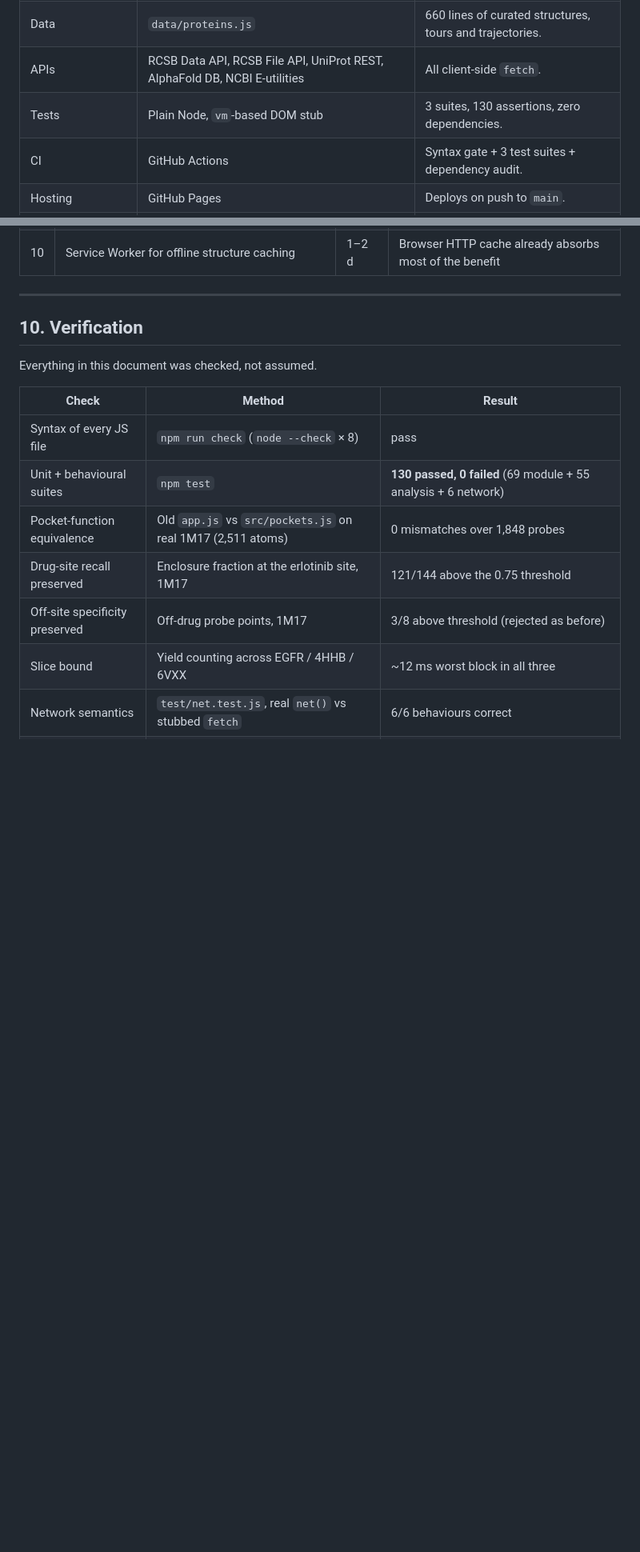
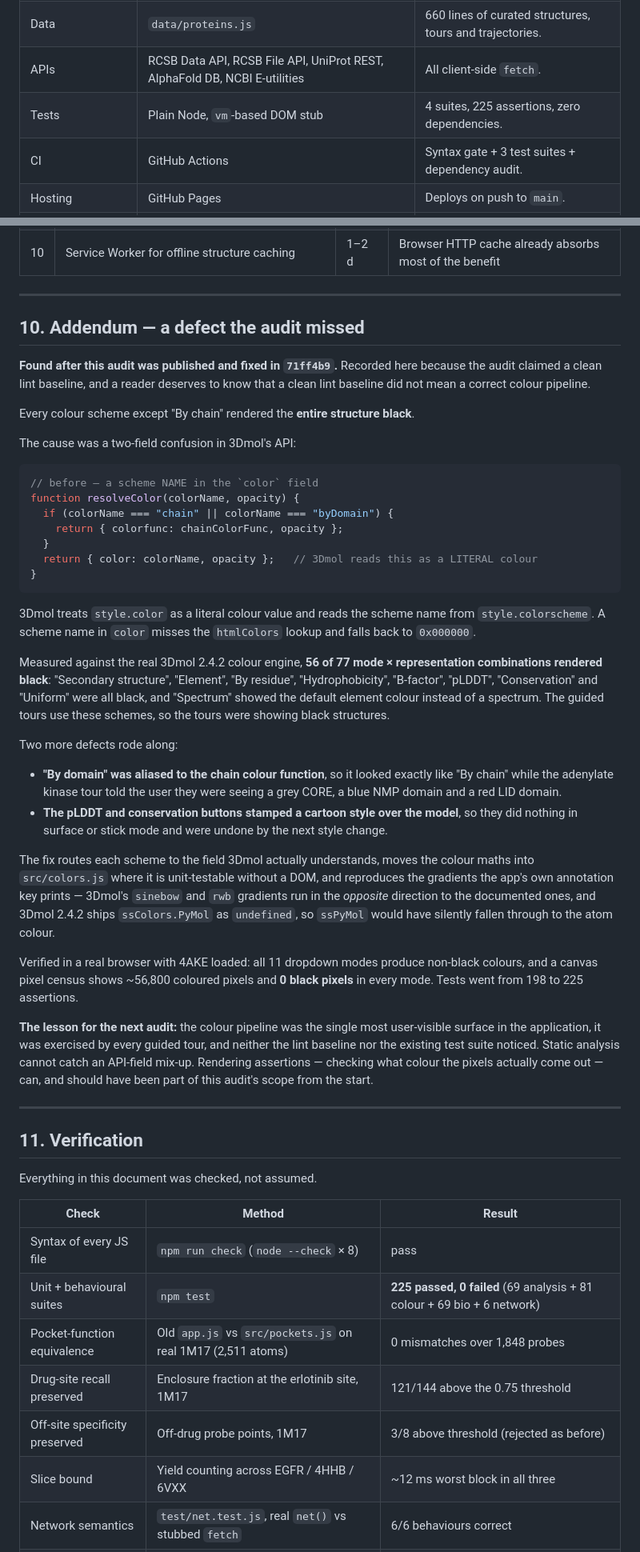
Before and after one commit to rollroyces/protein-flow-explorer, a Markdown page: AUDIT.md, 2 parts joined by grey strips. Shown at 80% size. Drawn GitHub-style; blank space fills up the shorter version.

Commit message:
Document the colour defect the audit missed
The audit published a clean lint baseline and a "0 errors" verdict. A
scheme name in 3Dmol's literal-colour field was still rendering every
structure black. AUDIT.md now carries an addendum recording the defect,
the fix, and the lesson: static analysis cannot catch an API-field
mix-up, so the next audit should include rendering assertions that check
what colour the pixels actually come out.

Also refreshes the assertion counts (198 -> 225) and lists the new
src/colors.js module in the README.

Co-Authored-By: Claude Opus 4.8 (1M context) <noreply@anthropic.com>

````diff
--- a/AUDIT.md
+++ b/AUDIT.md
@@ -54,7 +54,7 @@ against the fact that a teacher can hand the folder to a student and it works.
 | Styling | Hand-written CSS | 1,744 lines, CSS custom properties, no framework. |
 | Data | `data/proteins.js` | 660 lines of curated structures, tours and trajectories. |
 | APIs | RCSB Data API, RCSB File API, UniProt REST, AlphaFold DB, NCBI E-utilities | All client-side `fetch`. |
-| Tests | Plain Node, `vm`-based DOM stub | 3 suites, 130 assertions, zero dependencies. |
+| Tests | Plain Node, `vm`-based DOM stub | 4 suites, 225 assertions, zero dependencies. |
 | CI | GitHub Actions | Syntax gate + 3 test suites + dependency audit. |
 | Hosting | GitHub Pages | Deploys on push to `main`. |
 | Package management | `package.json`, **no dependencies** | Scripts only — `serve`, `test`, `check`. |
@@ -654,14 +654,74 @@ test`, `npm run check` and `npm run serve` with zero dependencies.
 
 ---
 
-## 10. Verification
+## 10. Addendum — a defect the audit missed
+
+**Found after this audit was published and fixed in `71ff4b9`.** Recorded here
+because the audit claimed a clean lint baseline, and a reader deserves to know
+that a clean lint baseline did not mean a correct colour pipeline.
+
+Every colour scheme except "By chain" rendered the **entire structure black**.
+
+The cause was a two-field confusion in 3Dmol's API:
+
+```js
+// before — a scheme NAME in the `color` field
+function resolveColor(colorName, opacity) {
+  if (colorName === "chain" || colorName === "byDomain") {
+    return { colorfunc: chainColorFunc, opacity };
+  }
+  return { color: colorName, opacity };   // 3Dmol reads this as a LITERAL colour
+}
+```
+
+3Dmol treats `style.color` as a literal colour value and reads the scheme name
+from `style.colorscheme`. A scheme name in `color` misses the `htmlColors`
+lookup and falls back to `0x000000`.
+
+Measured against the real 3Dmol 2.4.2 colour engine, **56 of 77
+mode × representation combinations rendered black**: "Secondary structure",
+"Element", "By residue", "Hydrophobicity", "B-factor", "pLDDT",
+"Conservation" and "Uniform" were all black, and "Spectrum" showed the
+default element colour instead of a spectrum. The guided tours use these
+schemes, so the tours were showing black structures.
+
+Two more defects rode along:
+
+- **"By domain" was aliased to the chain colour function**, so it looked
+  exactly like "By chain" while the adenylate kinase tour told the user they
+  were seeing a grey CORE, a blue NMP domain and a red LID domain.
+- **The pLDDT and conservation buttons stamped a cartoon style over the
+  model**, so they did nothing in surface or stick mode and were undone by the
+  next style change.
+
+The fix routes each scheme to the field 3Dmol actually understands, moves the
+colour maths into `src/colors.js` where it is unit-testable without a DOM, and
+reproduces the gradients the app's own annotation key prints — 3Dmol's
+`sinebow` and `rwb` gradients run in the *opposite* direction to the
+documented ones, and 3Dmol 2.4.2 ships `ssColors.PyMol` as `undefined`, so
+`ssPyMol` would have silently fallen through to the atom colour.
+
+Verified in a real browser with 4AKE loaded: all 11 dropdown modes produce
+non-black colours, and a canvas pixel census shows ~56,800 coloured pixels and
+**0 black pixels** in every mode. Tests went from 198 to 225 assertions.
+
+**The lesson for the next audit:** the colour pipeline was the single most
+user-visible surface in the application, it was exercised by every guided
+tour, and neither the lint baseline nor the existing test suite noticed.
+Static analysis cannot catch an API-field mix-up. Rendering assertions —
+checking what colour the pixels actually come out — can, and should have been
+part of this audit's scope from the start.
+
+---
+
+## 11. Verification
 
 Everything in this document was checked, not assumed.
 
 | Check | Method | Result |
 |---|---|---|
 | Syntax of every JS file | `npm run check` (`node --check` × 8) | pass |
-| Unit + behavioural suites | `npm test` | **130 passed, 0 failed** (69 module + 55 analysis + 6 network) |
+| Unit + behavioural suites | `npm test` | **225 passed, 0 failed** (69 analysis + 81 colour + 69 bio + 6 network) |
 | Pocket-function equivalence | Old `app.js` vs `src/pockets.js` on real 1M17 (2,511 atoms) | 0 mismatches over 1,848 probes |
 | Drug-site recall preserved | Enclosure fraction at the erlotinib site, 1M17 | 121/144 above the 0.75 threshold |
 | Off-site specificity preserved | Off-drug probe points, 1M17 | 3/8 above threshold (rejected as before) |
````
Also changed, not shown: README.md (+7 -6 lines).
